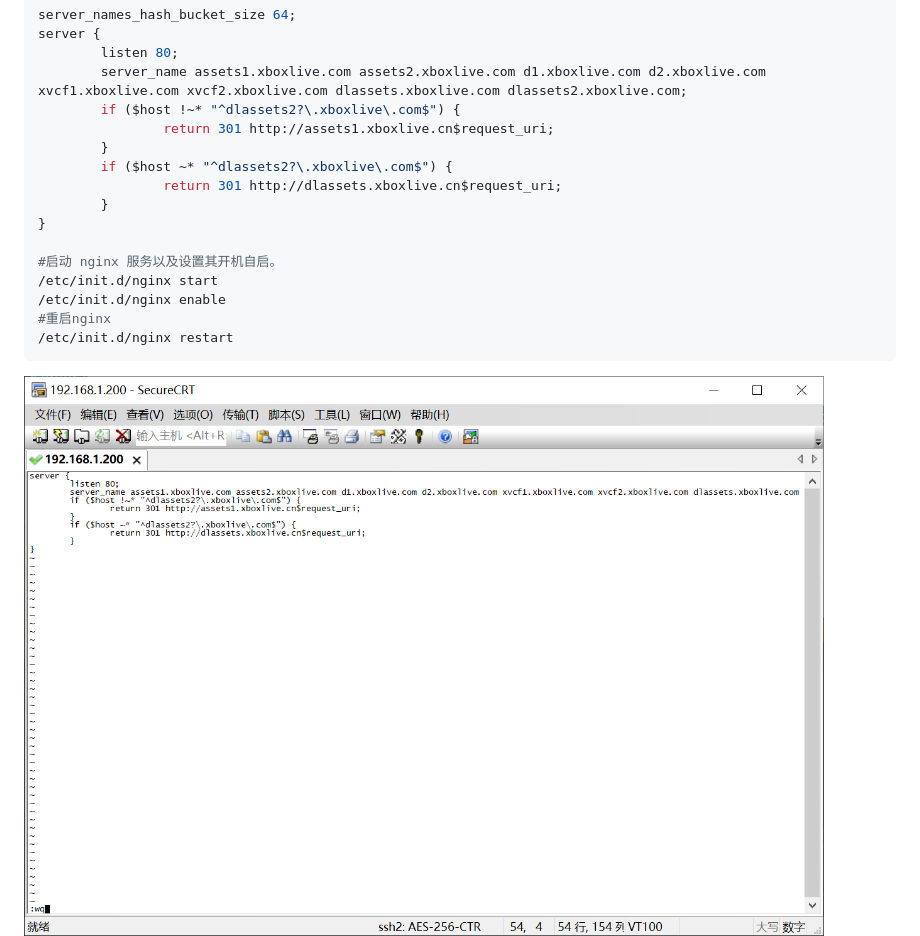
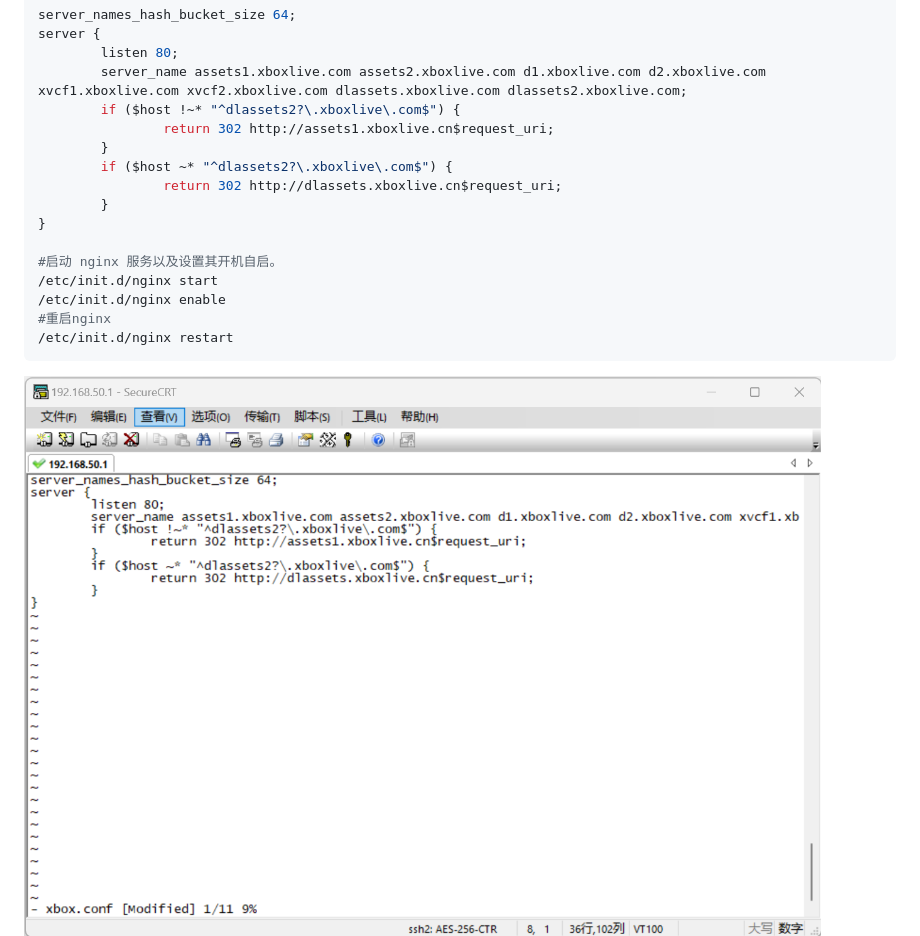
Before and after one commit to skydevil88/XboxDownload, a Markdown page: README_OpenWrt.md, the part around the change. GitHub-like rendering; pictures changed too: doc/Op2.4.png.

```diff
--- a/README_OpenWrt.md
+++ b/README_OpenWrt.md
@@ -114,10 +114,10 @@ server {
         listen 80;
         server_name assets1.xboxlive.com assets2.xboxlive.com d1.xboxlive.com d2.xboxlive.com xvcf1.xboxlive.com xvcf2.xboxlive.com dlassets.xboxlive.com dlassets2.xboxlive.com;
         if ($host !~* "^dlassets2?\.xboxlive\.com$") {
-                return 301 http://assets1.xboxlive.cn$request_uri;
+                return 302 http://assets1.xboxlive.cn$request_uri;
         }
         if ($host ~* "^dlassets2?\.xboxlive\.com$") {
-                return 301 http://dlassets.xboxlive.cn$request_uri;
+                return 302 http://dlassets.xboxlive.cn$request_uri;
         }
 }
 
```
